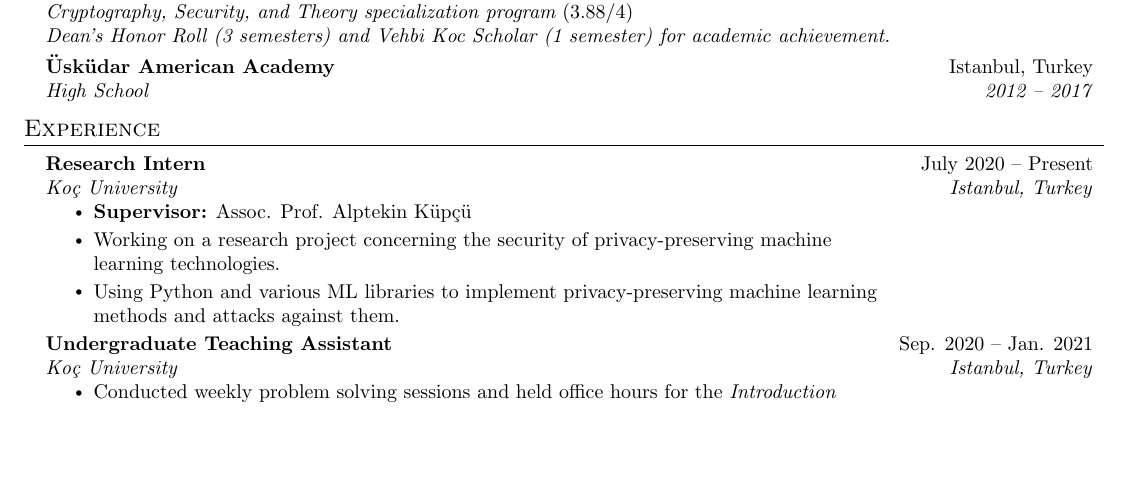
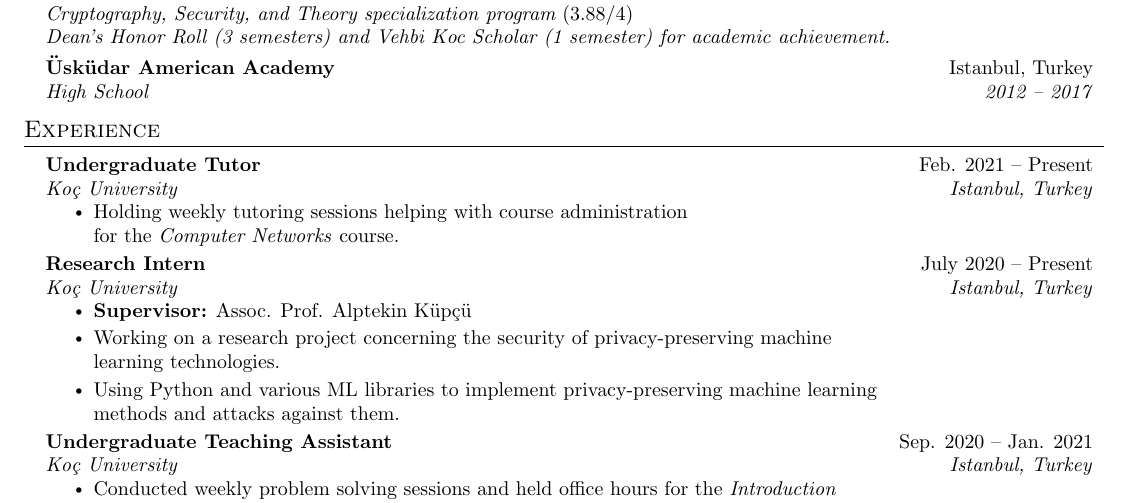
Before and after one commit to ege-erdogan/resume, a LaTeX CV (resume.tex): part of page 1 of 2, cut so that both start at the same text, the shorter picture padded with empty space. Compiled offline with pdfLaTeX.

Commit message:
new experience

```diff
--- a/resume.tex
+++ b/resume.tex
@@ -157,6 +157,13 @@
   \resumeSubHeadingListStart
 
   \resumeSubheading
+    {Undergraduate Tutor}{Feb. 2021 -- Present}
+    {Koç University}{Istanbul, Turkey}
+  \resumeItemListStart
+    \resumeItem{Holding weekly tutoring sessions helping with course administration\\ for the \textit{Computer Networks} course.}
+  \resumeItemListEnd
+
+  \resumeSubheading
     {Research Intern}{July 2020 -- Present}
     {Koç University}{Istanbul, Turkey}
   \resumeItemListStart
```
Also changed, not shown: resume.pdf, resume.png, 3 other files.
